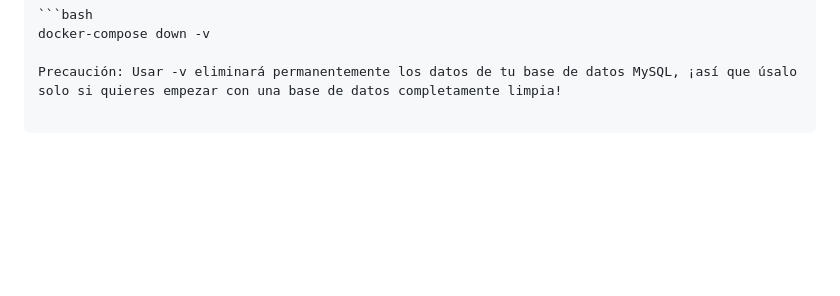
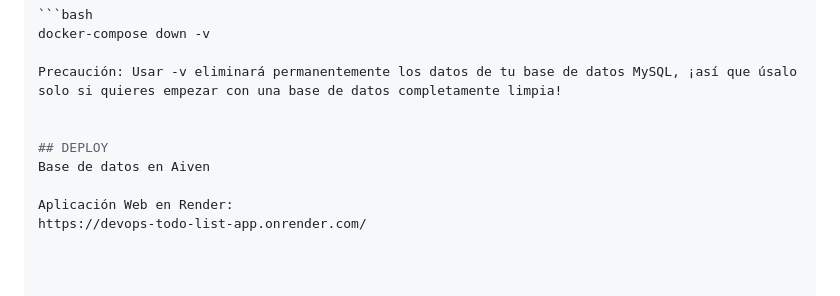
Before and after one commit to javito72/devops-todo-list-app, a Markdown page: README.md, the part around the change. Rendered like a GitHub page; blank space fills up the shorter version.

Commit message:
Update README
se agregó la dirección del deploy

```diff
--- a/README.md
+++ b/README.md
@@ -87,3 +87,10 @@ Si en algún momento deseas eliminar también los datos de la base de datos (vol
 docker-compose down -v
 
 Precaución: Usar -v eliminará permanentemente los datos de tu base de datos MySQL, ¡así que úsalo solo si quieres empezar con una base de datos completamente limpia!
+
+
+## DEPLOY
+Base de datos en Aiven
+
+Aplicación Web en Render:
+https://devops-todo-list-app.onrender.com/
```
